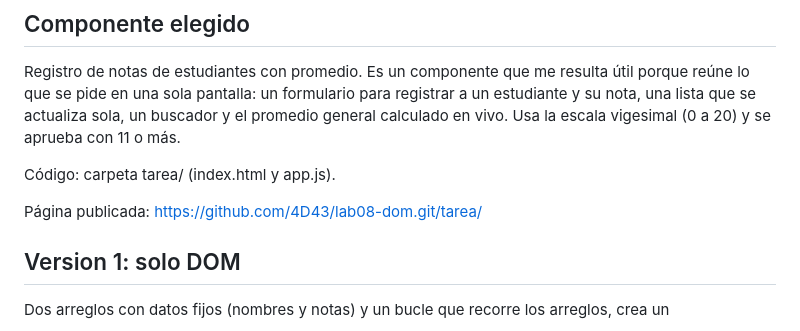
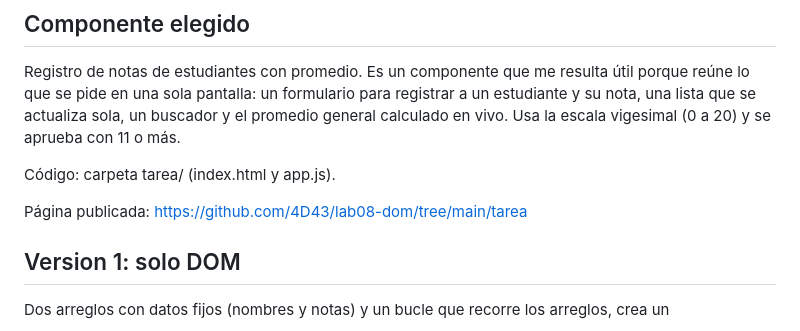
Before and after one commit to 4D43/lab08-dom, a Markdown page: notas/TAREA.md, the part around the change. GitHub-like rendering.

Commit message:
correcion de link

```diff
--- a/notas/TAREA.md
+++ b/notas/TAREA.md
@@ -6,7 +6,7 @@ Registro de notas de estudiantes con promedio. Es un componente que me resulta
 
 Código: carpeta tarea/ (index.html y app.js).
 
-Página publicada: https://github.com/4D43/lab08-dom.git/tarea/
+Página publicada: https://github.com/4D43/lab08-dom/tree/main/tarea
 
 ## Version 1: solo DOM
 
```
